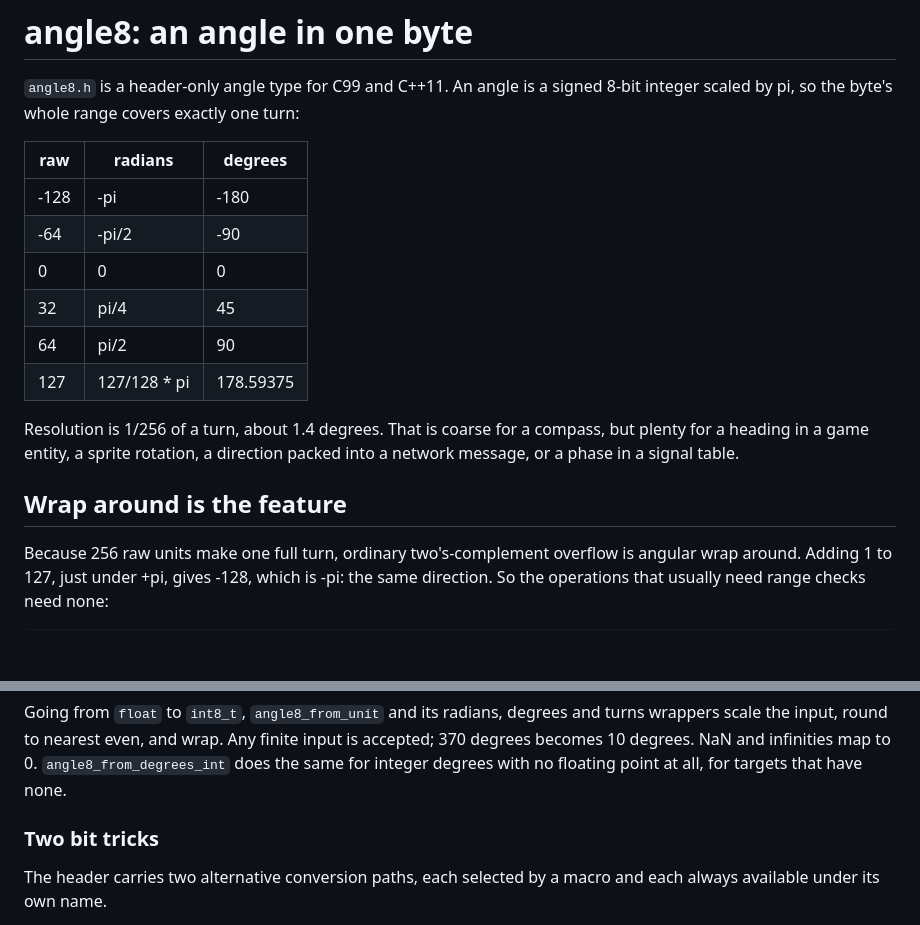
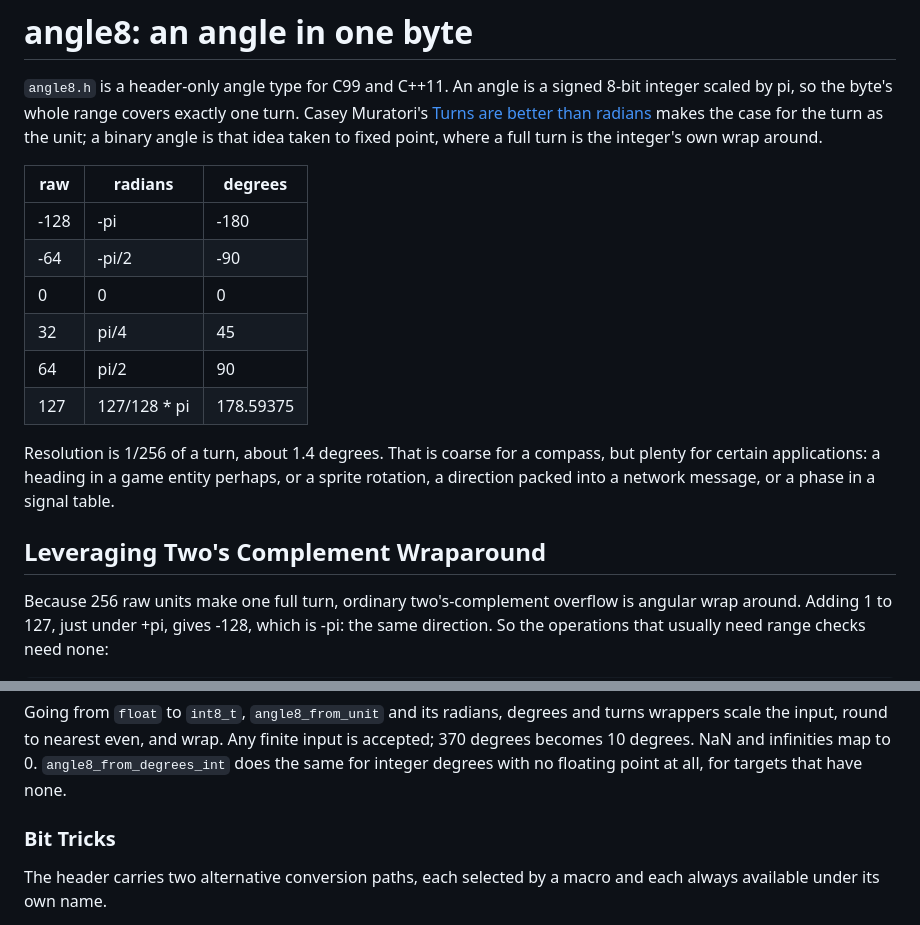
Before and after one commit to ArchaeaSoftware/parallelprogrammer, a Markdown page: angle8/angle8.md, 2 parts joined by grey strips. Rendered like a GitHub page; blank space fills up the shorter version.

Commit message:
angle8: link Muratori's turns article, editing pass on the write-up
Co-Authored-By: Claude Fable 5.1 <noreply@anthropic.com>

```diff
--- a/angle8/angle8.md
+++ b/angle8/angle8.md
@@ -2,7 +2,10 @@
 
 `angle8.h` is a header-only angle type for C99 and C++11. An angle is a
 signed 8-bit integer scaled by pi, so the byte's whole range covers exactly
-one turn:
+one turn. Casey Muratori's
+[Turns are better than radians](https://www.computerenhance.com/p/turns-are-better-than-radians)
+makes the case for the turn as the unit; a binary angle is that idea taken
+to fixed point, where a full turn is the integer's own wrap around.
 
 | raw  | radians      | degrees   |
 |------|--------------|-----------|
@@ -14,10 +17,9 @@ one turn:
 |  127 | 127/128 * pi | 178.59375 |
 
 Resolution is 1/256 of a turn, about 1.4 degrees. That is coarse for a
-compass, but plenty for a heading in a game entity, a sprite rotation, a
-direction packed into a network message, or a phase in a signal table.
+compass, but plenty for certain applications: a heading in a game entity perhaps, or a sprite rotation, a direction packed into a network message, or a phase in a signal table.
 
-## Wrap around is the feature
+## Leveraging Two's Complement Wraparound
 
 Because 256 raw units make one full turn, ordinary two's-complement overflow
 is angular wrap around. Adding 1 to 127, just under +pi, gives -128, which is
@@ -60,7 +62,7 @@ input is accepted; 370 degrees becomes 10 degrees. NaN and infinities map to
 0. `angle8_from_degrees_int` does the same for integer degrees with no
 floating point at all, for targets that have none.
 
-### Two bit tricks
+### Bit Tricks
 
 The header carries two alternative conversion paths, each selected by a macro
 and each always available under its own name.
```
